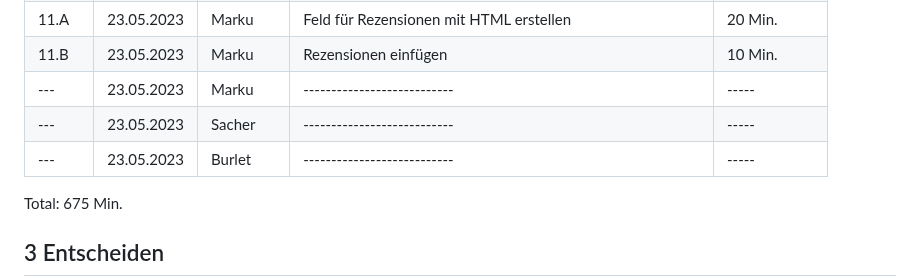
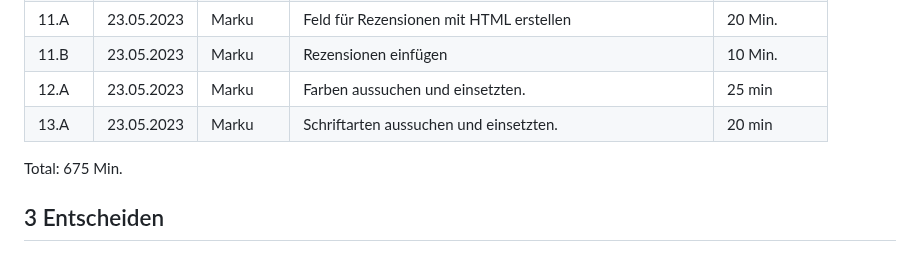
Before and after one commit to robinsacher/LA1600, a Markdown page: Projektdokumentation.md, the part around the change. GitHub-like rendering.

```diff
--- a/Projektdokumentation.md
+++ b/Projektdokumentation.md
@@ -87,10 +87,8 @@ Wenn man auf der Suche nach einem tollen Restaurant in Baden ist, ist man bei un
 | 10.C | 23.05.2023 | Marku     | Button mit CSS designen                                    | 20 Min.       |
 | 11.A | 23.05.2023 | Marku     | Feld für Rezensionen mit HTML erstellen                    | 20 Min.       |
 | 11.B | 23.05.2023 | Marku     | Rezensionen einfügen                                       | 10 Min.       |
-| ---  | 23.05.2023 | Marku     | ---------------------------                                | -----         |
-| ---  | 23.05.2023 | Sacher    | ---------------------------                                | -----         |
-| ---  | 23.05.2023 | Burlet    | ---------------------------                                | -----         |
-
+| 12.A | 23.05.2023 | Marku     | Farben aussuchen und einsetzten.                           | 25 min       |
+| 13.A | 23.05.2023 | Marku     | Schriftarten aussuchen und einsetzten.                     | 20 min       |
 Total: 675 Min.
 
 ## 3 Entscheiden
```
